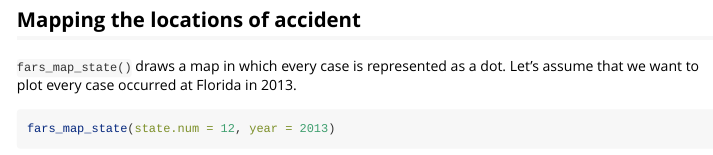
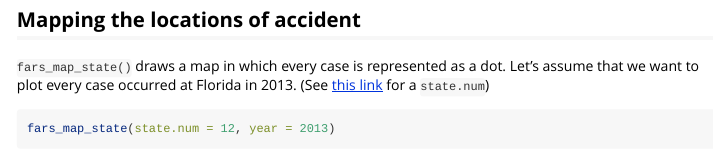
Before and after one commit to JayLKim/farsCoursera, an R Markdown document (vignettes/farsCoursera.Rmd): the page in a window 1100 px wide, from 1360 px down. Rendered offline with R 4.5, knitr and Pandoc, with nearby package versions; some code elsewhere in the file could not run offline; common packages that the code uses without loading them are loaded.

Commit message:
Update vignette

````diff
--- a/vignettes/farsCoursera.Rmd
+++ b/vignettes/farsCoursera.Rmd
@@ -62,6 +62,8 @@ month for a given year.
 
 `fars_map_state()` draws a map in which every case is represented as a dot.
 Let's assume that we want to plot every case occurred at Florida in 2013.
+(See [this link](https://en.wikipedia.org/wiki/List_of_U.S._state_abbreviations)
+for a `state.num`)
 
 ```{r "fars_map_state()", fig.height=6, fig.width=6}
 fars_map_state(state.num = 12, year = 2013)
````
